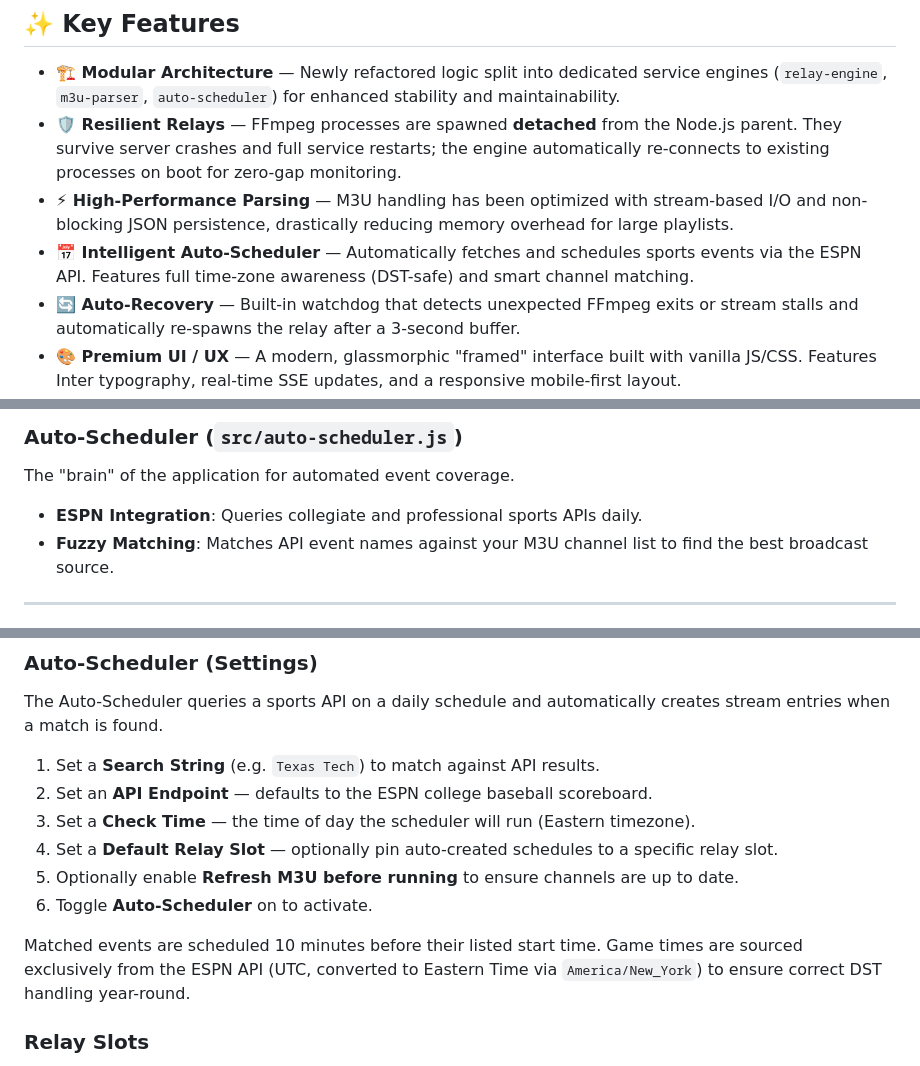
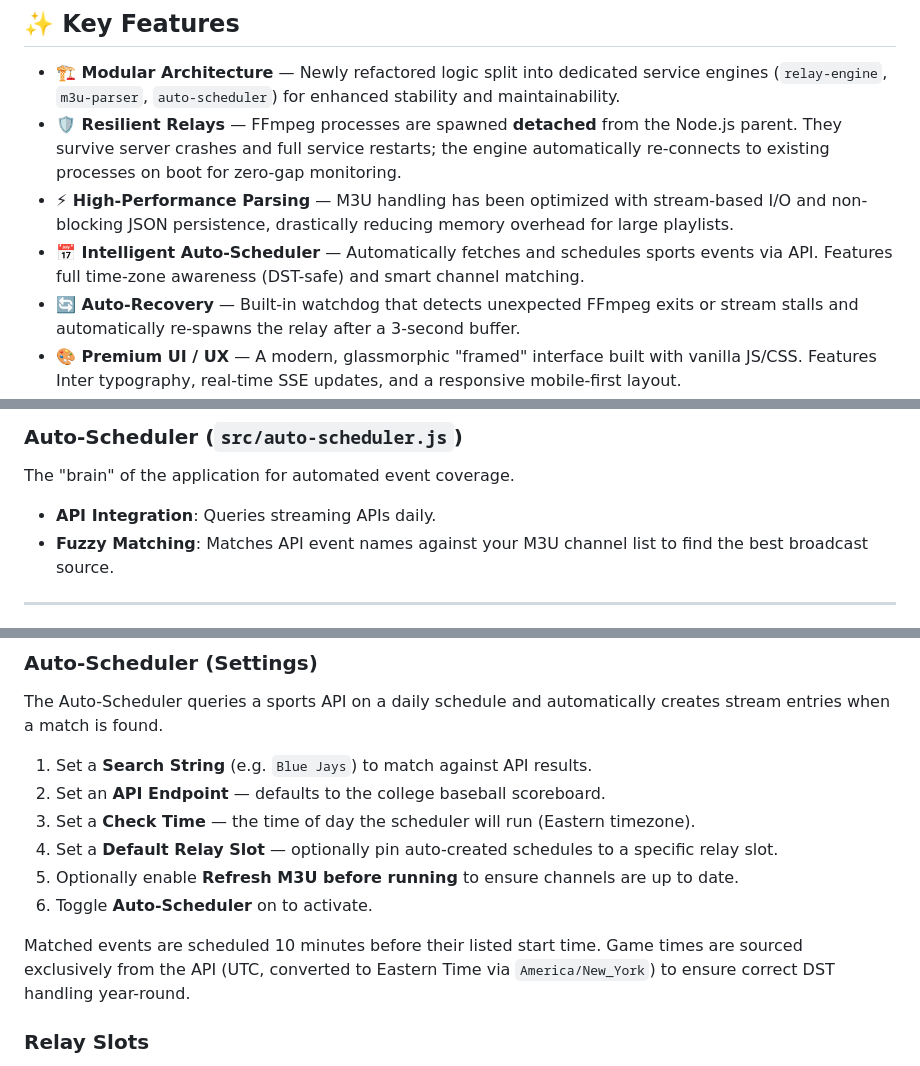
Before and after one commit to janvitos/stream-scheduler, a Markdown page: README.md, 3 parts joined by grey strips. GitHub-like rendering.

```diff
--- a/README.md
+++ b/README.md
@@ -20,7 +20,7 @@
 -   **🏗️ Modular Architecture** — Newly refactored logic split into dedicated service engines (`relay-engine`, `m3u-parser`, `auto-scheduler`) for enhanced stability and maintainability.
 -   **🛡️ Resilient Relays** — FFmpeg processes are spawned **detached** from the Node.js parent. They survive server crashes and full service restarts; the engine automatically re-connects to existing processes on boot for zero-gap monitoring.
 -   **⚡ High-Performance Parsing** — M3U handling has been optimized with stream-based I/O and non-blocking JSON persistence, drastically reducing memory overhead for large playlists.
--   **📅 Intelligent Auto-Scheduler** — Automatically fetches and schedules sports events via the ESPN API. Features full time-zone awareness (DST-safe) and smart channel matching.
+-   **📅 Intelligent Auto-Scheduler** — Automatically fetches and schedules sports events via API. Features full time-zone awareness (DST-safe) and smart channel matching.
 -   **🔄 Auto-Recovery** — Built-in watchdog that detects unexpected FFmpeg exits or stream stalls and automatically re-spawns the relay after a 3-second buffer.
 -   **🎨 Premium UI / UX** — A modern, glassmorphic "framed" interface built with vanilla JS/CSS. Features Inter typography, real-time SSE updates, and a responsive mobile-first layout.
 -   **📡 Stream Monitoring** — Integrated Activity Log with real-time SSE event streaming, detailed per-slot FFmpeg logging (configurable), and in-browser HLS previews.
@@ -79,7 +79,7 @@ An optimized parser designed for speed and low memory usage.
 
 ### Auto-Scheduler (`src/auto-scheduler.js`)
 The "brain" of the application for automated event coverage.
--   **ESPN Integration**: Queries collegiate and professional sports APIs daily.
+-   **API Integration**: Queries streaming APIs daily.
 -   **Fuzzy Matching**: Matches API event names against your M3U channel list to find the best broadcast source.
 
 ---
@@ -132,14 +132,14 @@ The "brain" of the application for automated event coverage.
 
 The Auto-Scheduler queries a sports API on a daily schedule and automatically creates stream entries when a match is found.
 
-1. Set a **Search String** (e.g. `Texas Tech`) to match against API results.
-2. Set an **API Endpoint** — defaults to the ESPN college baseball scoreboard.
+1. Set a **Search String** (e.g. `Blue Jays`) to match against API results.
+2. Set an **API Endpoint** — defaults to the college baseball scoreboard.
 3. Set a **Check Time** — the time of day the scheduler will run (Eastern timezone).
 4. Set a **Default Relay Slot** — optionally pin auto-created schedules to a specific relay slot.
 5. Optionally enable **Refresh M3U before running** to ensure channels are up to date.
 6. Toggle **Auto-Scheduler** on to activate.
 
-Matched events are scheduled 10 minutes before their listed start time. Game times are sourced exclusively from the ESPN API (UTC, converted to Eastern Time via `America/New_York`) to ensure correct DST handling year-round.
+Matched events are scheduled 10 minutes before their listed start time. Game times are sourced exclusively from the API (UTC, converted to Eastern Time via `America/New_York`) to ensure correct DST handling year-round.
 
 ### Relay Slots
 
```
